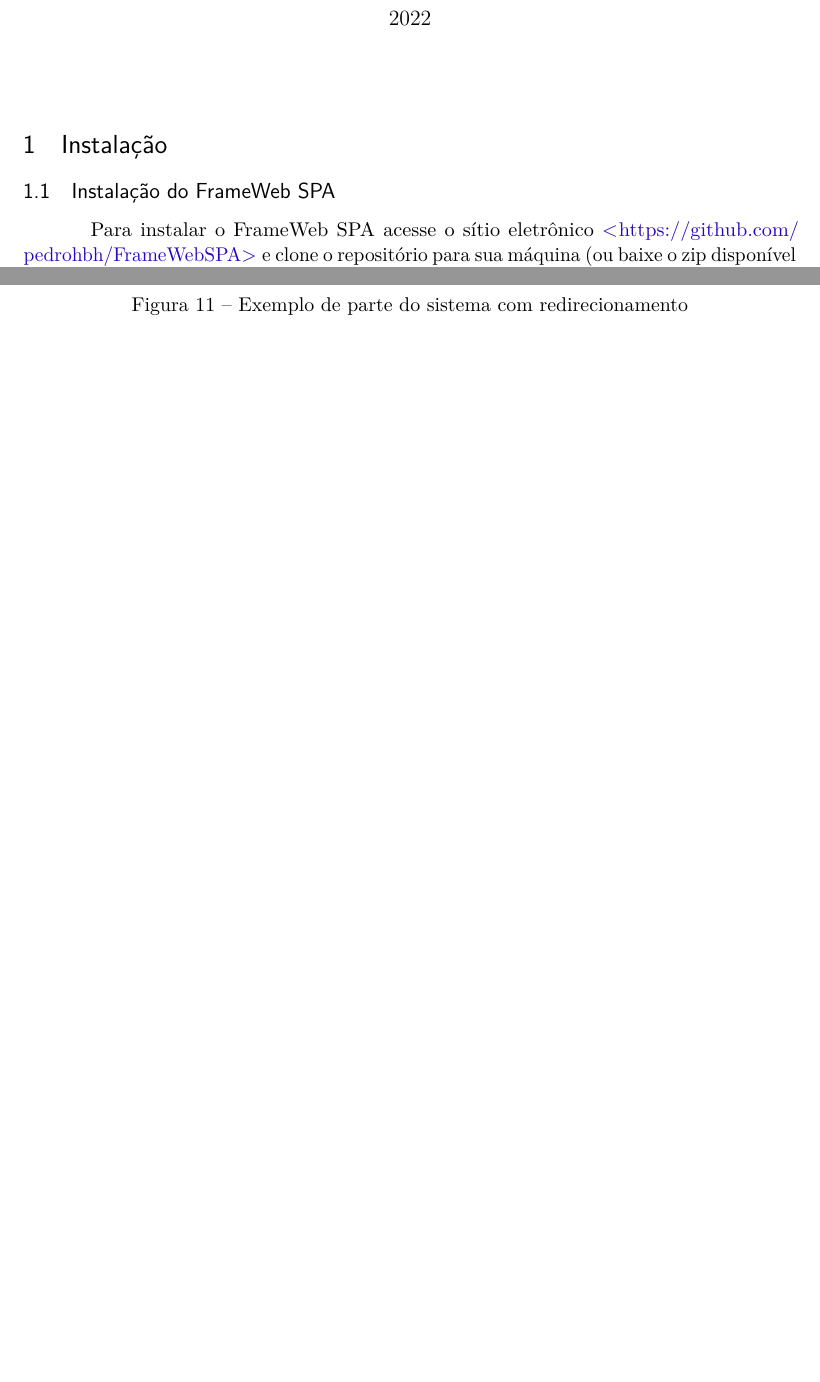
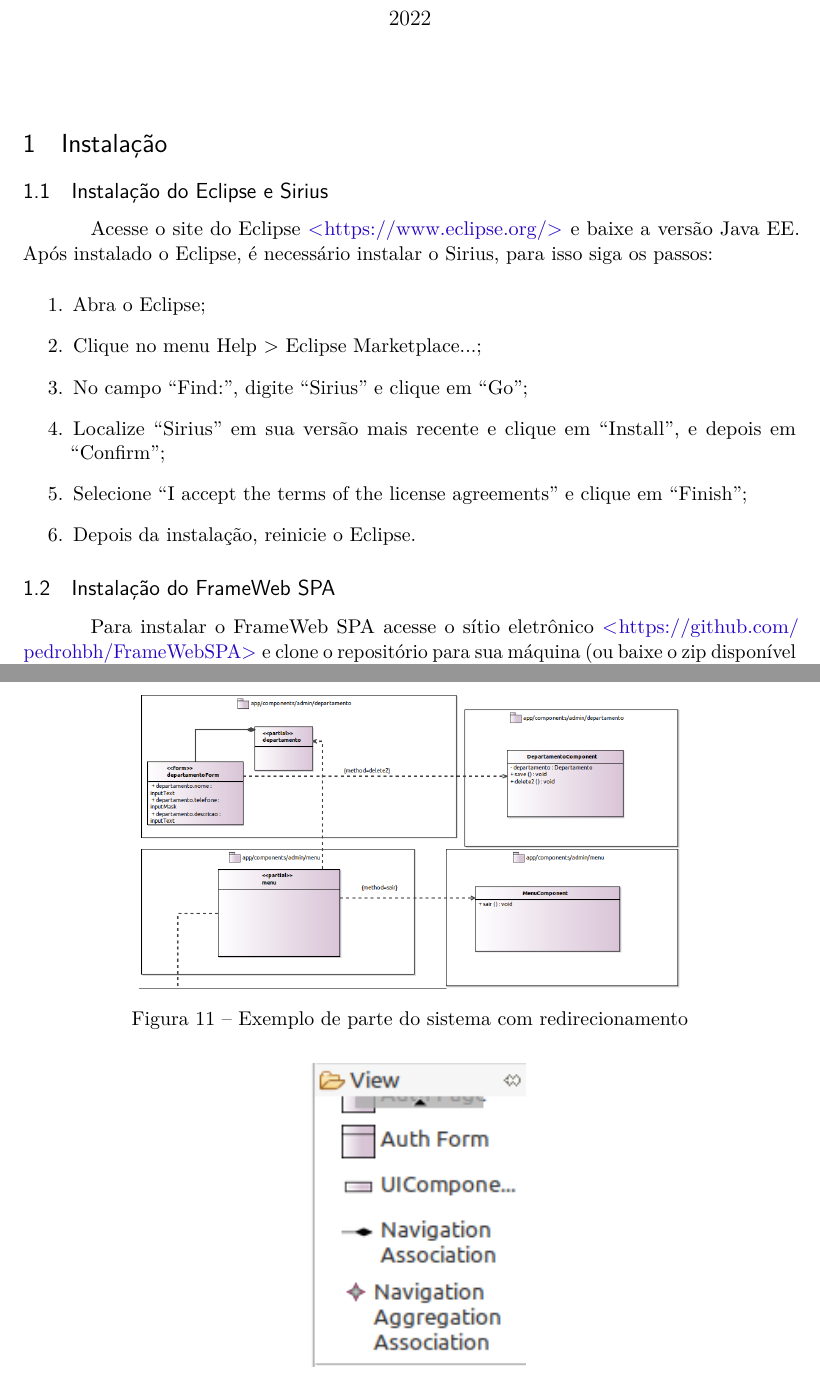
Before and after one commit to pedrohbh/frameweb-spa-tutorial, a LaTeX thesis (tutorial.tex): two parts of pages 1 and 6 of 8 before the commit and two parts of pages 1 and 7 of 8 after it, joined at a grey line, cut so that both start at the same text, the shorter picture padded with empty space. Compiled offline with pdfLaTeX.

Commit message:
Em desenvolvimento - parte 24

```diff
--- a/tutorial.tex
+++ b/tutorial.tex
@@ -197,6 +197,17 @@ sumario=tradicional
 	% Introdução
 	% ----------------------------------------------------------
 \section{Instalação}
+
+\subsection{Instalação do Eclipse e Sirius}
+Acesse o site do Eclipse \url{https://www.eclipse.org/} e baixe a versão Java EE. Após instalado o Eclipse, é necessário instalar o Sirius, para isso siga os passos:
+\begin{enumerate}
+	\item Abra o Eclipse;
+	\item Clique no menu Help > Eclipse Marketplace...;
+	\item No campo ``Find:'', digite ``Sirius'' e clique em ``Go'';
+	\item Localize ``Sirius'' em sua versão mais recente e clique em ``Install'', e depois em ``Confirm'';
+	\item Selecione ``I accept the terms of the license agreements'' e clique em ``Finish'';
+	\item Depois da instalação, reinicie o Eclipse.
+\end{enumerate}
 
 \subsection{Instalação do FrameWeb SPA}
 Para instalar o FrameWeb SPA acesse o sítio eletrônico \url{https://github.com/pedrohbh/FrameWebSPA} e clone o repositório para sua máquina (ou baixe o zip disponível em ``Code'' -> ``Download Zip'') [\autoref{fig:tutorial-1}].
```
Also changed, not shown: tutorial.pdf.
